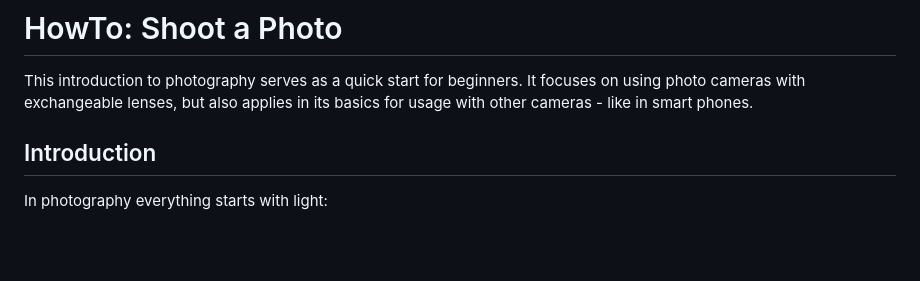
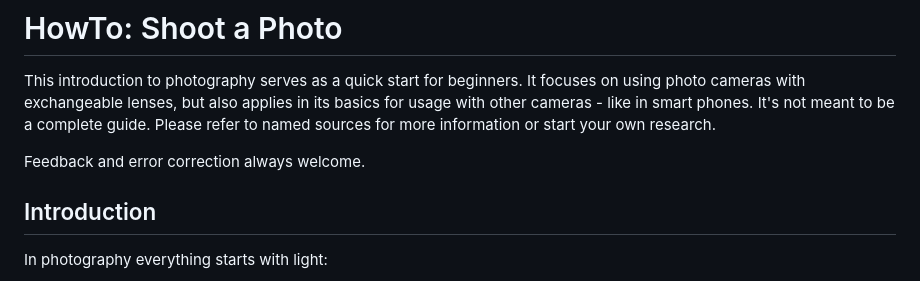
Before and after one commit to Troglodyte-me/media_package, a Markdown page: docs/howto_tech.en.md, the part around the change. Rendered like a GitHub page; blank space fills up the shorter version.

```diff
--- a/docs/howto_tech.en.md
+++ b/docs/howto_tech.en.md
@@ -2,6 +2,10 @@
 
 This introduction to photography serves as a quick start for beginners.
 It focuses on using photo cameras with exchangeable lenses, but also applies in its basics for usage with other cameras - like in smart phones.
+It's not meant to be a complete guide.
+Please refer to named sources for more information or start your own research.
+
+Feedback and error correction always welcome.
 
 ## Introduction
 In photography everything starts with light:
```
Also changed, not shown: docs/ethics_legal.en.md (added, +12 -0 lines).
